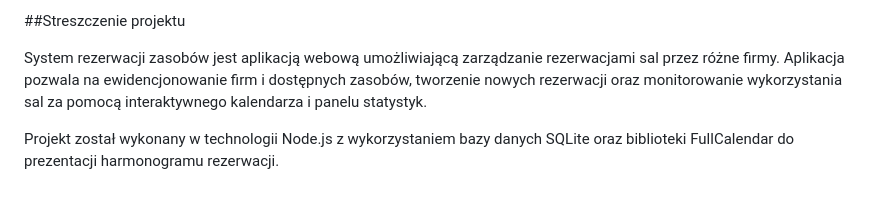
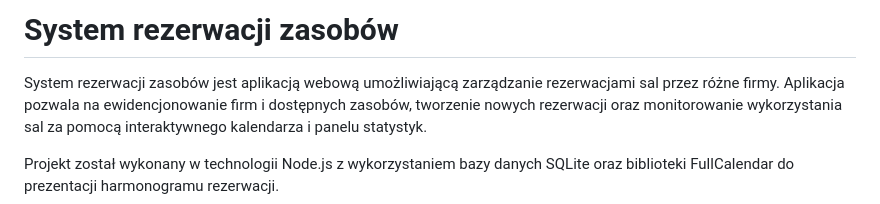
Before and after one commit to OscarNowak03/System-rezerwacji, a Markdown page: readme.md, the part around the change. GitHub-like rendering.

```diff
--- a/readme.md
+++ b/readme.md
@@ -1,7 +1,4 @@
-
-
-
-##Streszczenie projektu
+# System rezerwacji zasobów
 
 System rezerwacji zasobów jest aplikacją webową umożliwiającą zarządzanie rezerwacjami sal przez różne firmy. Aplikacja pozwala na ewidencjonowanie firm i dostępnych zasobów, tworzenie nowych rezerwacji oraz monitorowanie wykorzystania sal za pomocą interaktywnego kalendarza i panelu statystyk.
 
```
